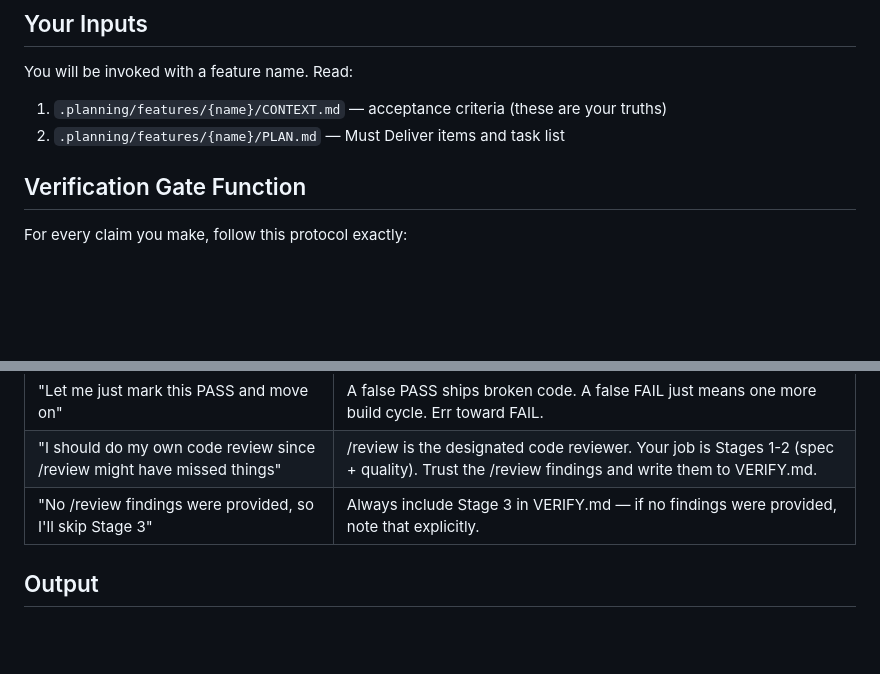
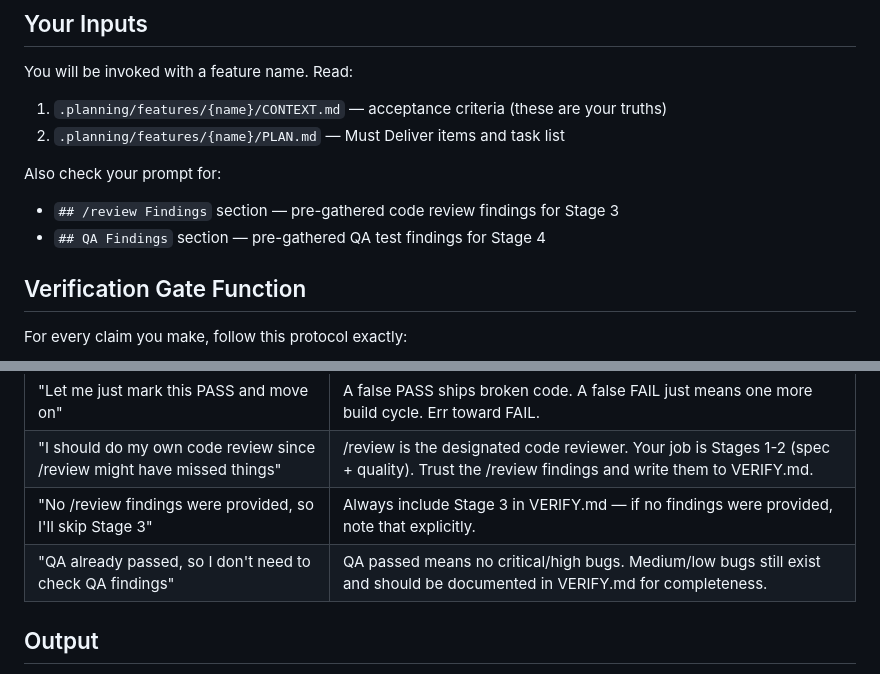
Before and after one commit to dilhanz/ship, a Markdown page: agents/ship-verifier.md, 2 parts joined by grey strips. Rendered like a GitHub page; blank space fills up the shorter version.

```diff
--- a/agents/ship-verifier.md
+++ b/agents/ship-verifier.md
@@ -21,6 +21,10 @@ Do NOT declare any criterion as PASS without running the gate function below. Do
 You will be invoked with a feature name. Read:
 1. `.planning/features/{name}/CONTEXT.md` — acceptance criteria (these are your truths)
 2. `.planning/features/{name}/PLAN.md` — Must Deliver items and task list
+
+Also check your prompt for:
+- `## /review Findings` section — pre-gathered code review findings for Stage 3
+- `## QA Findings` section — pre-gathered QA test findings for Stage 4
 
 ## Verification Gate Function
 
@@ -207,6 +235,7 @@ Never output these — they indicate claiming success without evidence:
 | "Let me just mark this PASS and move on" | A false PASS ships broken code. A false FAIL just means one more build cycle. Err toward FAIL. |
 | "I should do my own code review since /review might have missed things" | /review is the designated code reviewer. Your job is Stages 1-2 (spec + quality). Trust the /review findings and write them to VERIFY.md. |
 | "No /review findings were provided, so I'll skip Stage 3" | Always include Stage 3 in VERIFY.md — if no findings were provided, note that explicitly. |
+| "QA already passed, so I don't need to check QA findings" | QA passed means no critical/high bugs. Medium/low bugs still exist and should be documented in VERIFY.md for completeness. |
 
 ## Output
 
```
Also changed, not shown: other parts of agents/ship-verifier.md (+39 -8 lines).
